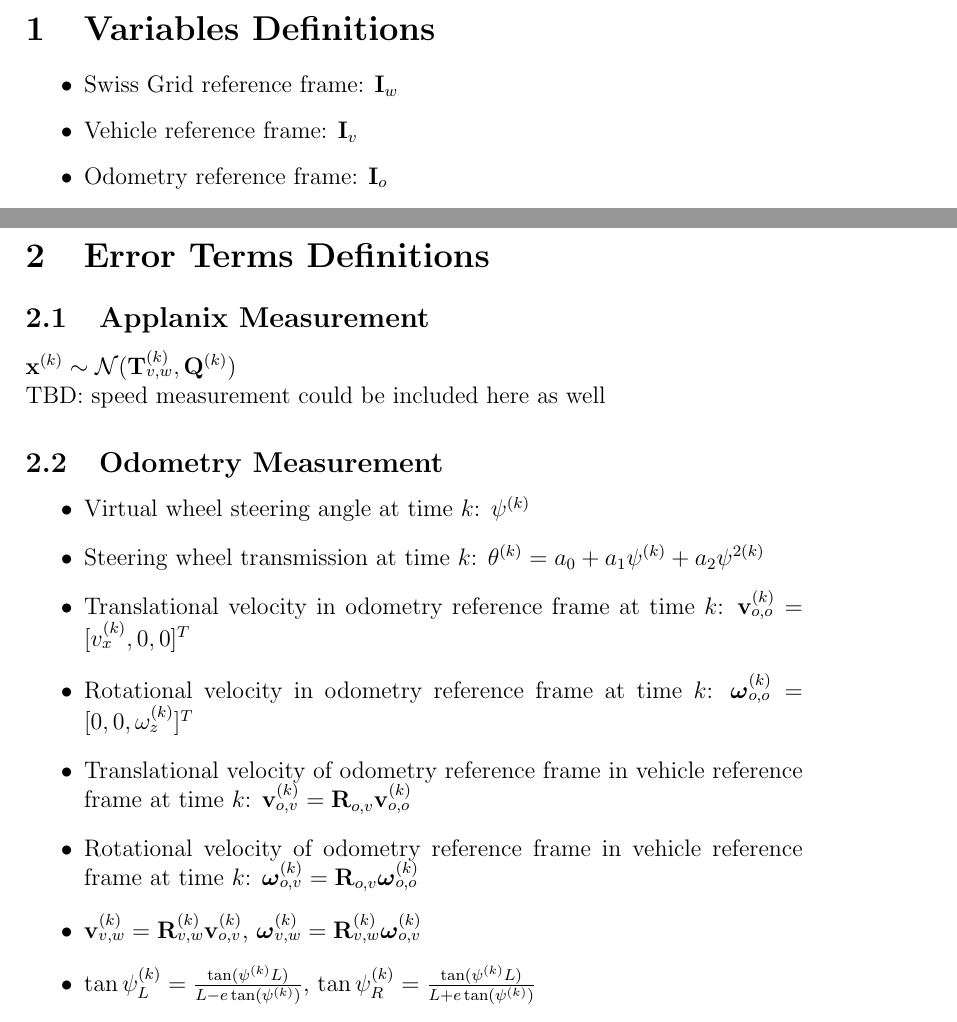
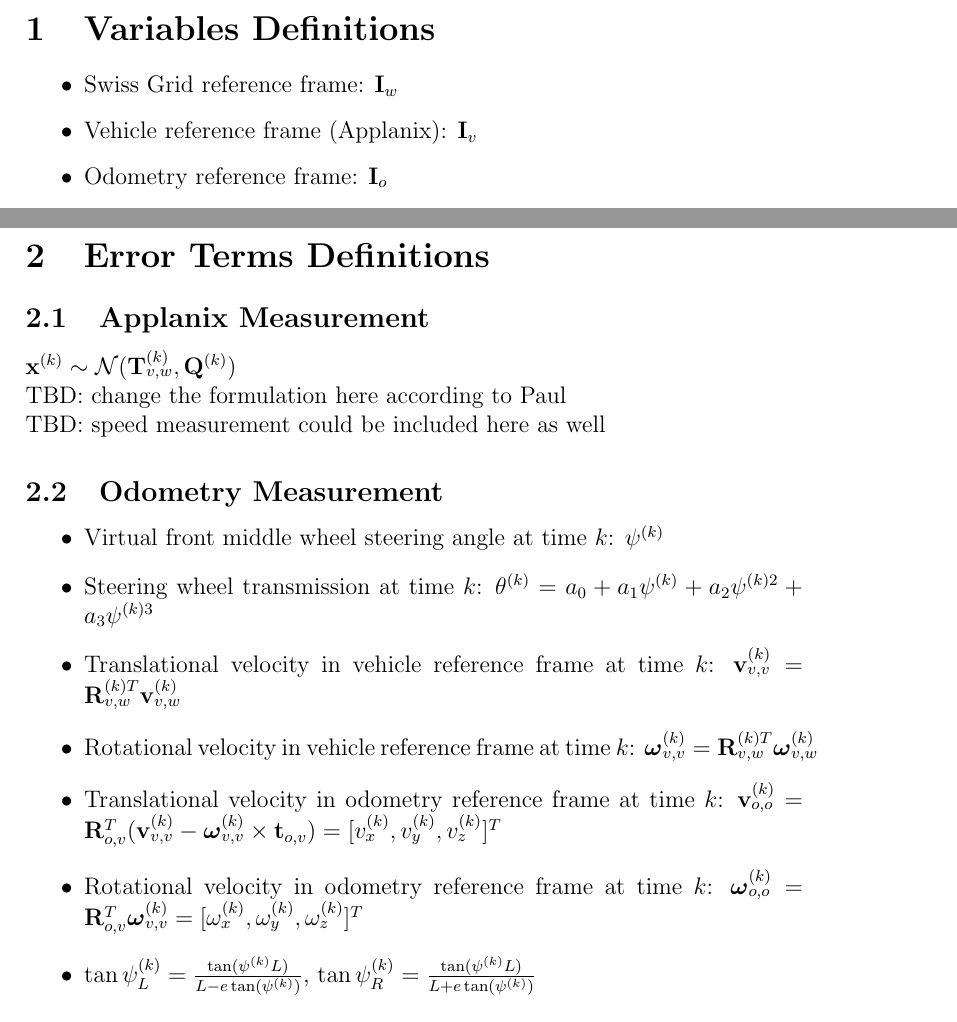
Before and after one commit to jmaye/self-calib, a LaTeX document (papers/car-model/model.tex): two parts of pages 1 and 2 of 2, joined at a grey line, cut so that both start at the same text. Compiled offline with pdfLaTeX.

Commit message:
update model

```diff
--- a/papers/car-model/model.tex
+++ b/papers/car-model/model.tex
@@ -13,5 +13,6 @@
   \section{Variables Definitions}\label{sec:model}
     \begin{itemize}
       \item Swiss Grid reference frame: $\mathbf{I}_w$
-      \item Vehicle reference frame: $\mathbf{I}_v$
+      \item Vehicle reference frame (Applanix): $\mathbf{I}_v$
       \item Odometry reference frame: $\mathbf{I}_o$
+      \item LRV representing rigid transformation between Swiss Grid reference
@@ -45,29 +45,28 @@
       $\mathbf{x}^{(k)}\sim\mathcal{N}(\mathbf{T}_{v,w}^{(k)},
         \mathbf{Q}^{(k)})$
 
+      \noindent TBD: change the formulation here according to Paul\\
       \noindent TBD: speed measurement could be included here as well
 
     \subsection{Odometry Measurement}
       \begin{itemize}
-        \item Virtual wheel steering angle at time $k$:
+        \item Virtual front middle wheel steering angle at time $k$:
           $\psi^{(k)}$
         \item Steering wheel transmission at time $k$:
-          $\theta^{(k)} = a_0 + a_1\psi^{(k)} + a_2\psi^{2(k)}$
+          $\theta^{(k)} = a_0 + a_1\psi^{(k)} + a_2\psi^{(k)2} + a_3\psi^{(k)3}$
+        \item Translational velocity in vehicle reference frame at time $k$:
+          $\mathbf{v}_{v,v}^{(k)}=\mathbf{R}_{v,w}^{(k)T}\mathbf{v}_{v,w}^{(k)}$
+        \item Rotational velocity in vehicle reference frame at time $k$:
+          $\boldsymbol{\omega}_{v,v}^{(k)}=\mathbf{R}_{v,w}^{(k)T}
+          \boldsymbol{\omega}_{v,w}^{(k)}$
         \item Translational velocity in odometry reference frame at time $k$:
-          $\mathbf{v}_{o,o}^{(k)}=[v_x^{(k)},0,0]^T$
+          $\mathbf{v}_{o,o}^{(k)}=\mathbf{R}_{o,v}^T(\mathbf{v}_{v,v}^{(k)} -
+          \boldsymbol{\omega}_{v,v}^{(k)}\times\mathbf{t}_{o,v})=
+          [v_x^{(k)},v_y^{(k)},v_z^{(k)}]^T$
         \item Rotational velocity in odometry reference frame at time $k$:
-          $\boldsymbol{\omega}_{o,o}^{(k)}=[0,0,\omega_z^{(k)}]^T$
-        \item Translational velocity of odometry reference frame in vehicle
-          reference frame at time $k$:
-          $\mathbf{v}_{o,v}^{(k)}=\mathbf{R}_{o,v}\mathbf{v}_{o,o}^{(k)}$
-        \item Rotational velocity of odometry reference frame in vehicle
-          reference frame at time $k$:
-          $\boldsymbol{\omega}_{o,v}^{(k)}=
-          \mathbf{R}_{o,v}\boldsymbol{\omega}_{o,o}^{(k)}$
-         \item $\mathbf{v}_{v,w}^{(k)}=\mathbf{R}_{v,w}^{(k)}
-           \mathbf{v}_{o,v}^{(k)}$,
-           $\boldsymbol{\omega}_{v,w}^{(k)}=\mathbf{R}_{v,w}^{(k)}
-           \boldsymbol{\omega}_{o,v}^{(k)}$
+          $\boldsymbol{\omega}_{o,o}^{(k)}=\mathbf{R}_{o,v}^T
+          \boldsymbol{\omega}_{v,v}^{(k)}=
+          [\omega_x^{(k)},\omega_y^{(k)},\omega_z^{(k)}]^T$
          \item $\tan\psi_L^{(k)}=
            \frac{\tan(\psi^{(k)} L)}{L - e\tan(\psi^{(k)})}$,
            $\tan\psi_R^{(k)}=\frac{\tan(\psi^{(k)} L)}{L + e\tan(\psi^{(k)})}$
```
Also changed, not shown: papers/car-model/model.tex (7 more changed lines).
